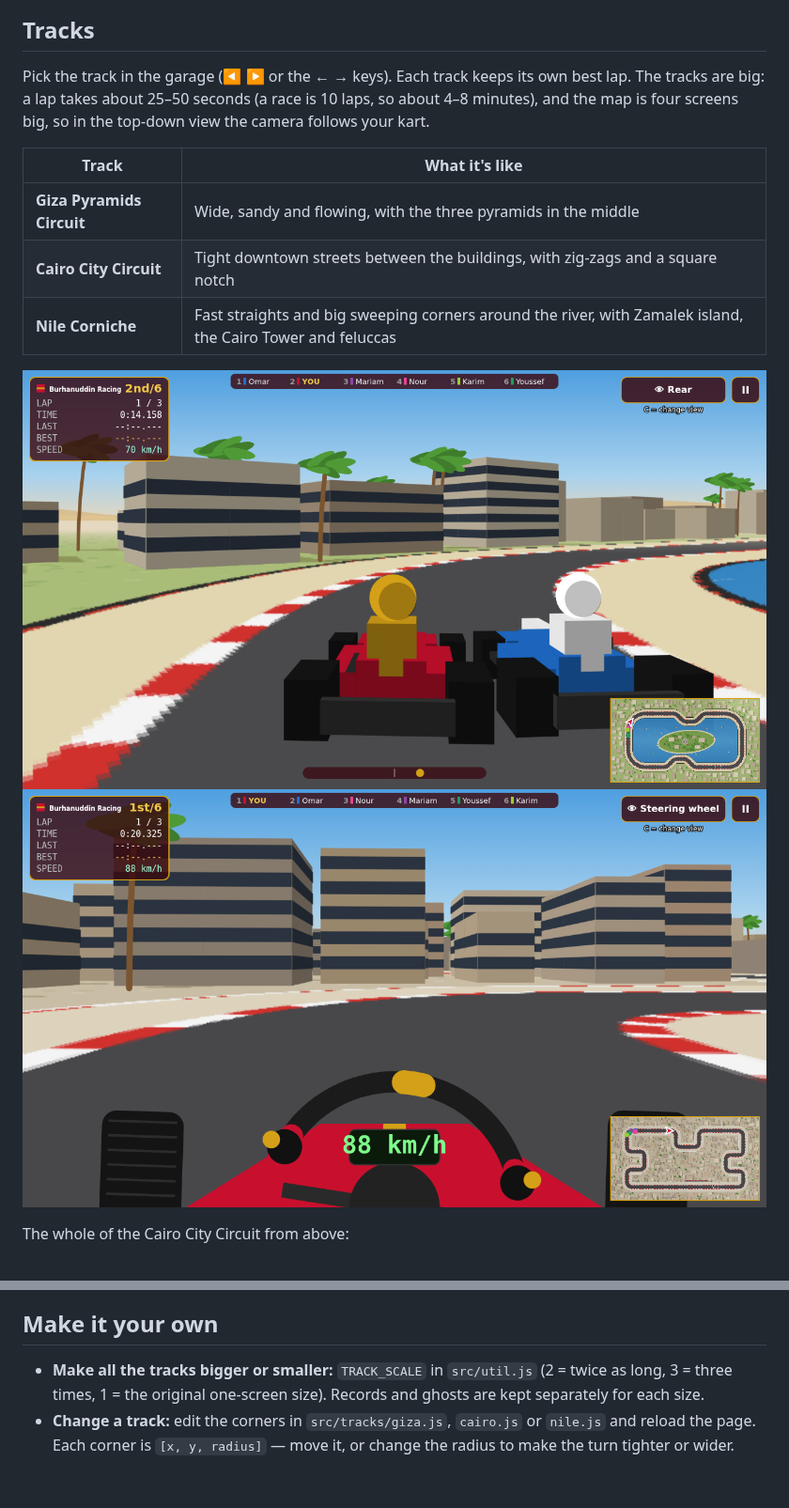
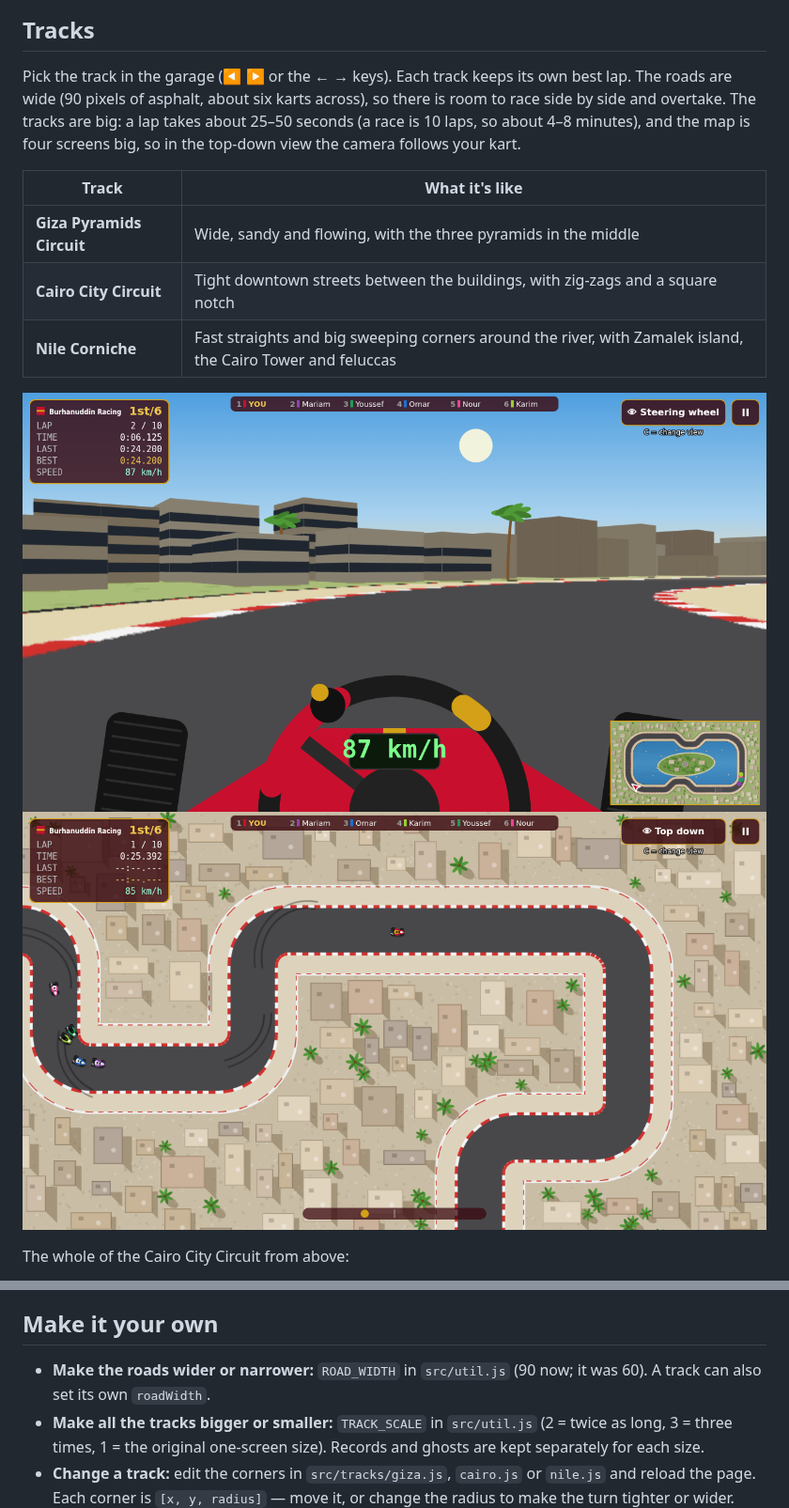
Before and after one commit to mskhambaty/burhanuddin-racing-gokart, a Markdown page: README.md, 2 parts joined by grey strips. Shown at 94% size. GitHub-like rendering; pictures changed too: screenshot-cairo.png, screenshot-nile.png; blank space fills up the shorter version.

```diff
--- a/README.md
+++ b/README.md
@@ -44,6 +44,7 @@ A minimap in the corner shows the whole track in the 3D views.
 ## Tracks
 
 Pick the track in the garage (◀ ▶ or the ← → keys). Each track keeps its own best lap.
+The roads are wide (90 pixels of asphalt, about six karts across), so there is room to race side by side and overtake.
 The tracks are big: a lap takes about 25–50 seconds (a race is 10 laps, so about 4–8 minutes), and the
 map is four screens big, so in the top-down view the camera follows your kart.
 
@@ -128,6 +129,7 @@ to lap times; the Gearbox is for the start and for getting back up to speed afte
 
 ## Make it your own
 
+- **Make the roads wider or narrower:** `ROAD_WIDTH` in `src/util.js` (90 now; it was 60). A track can also set its own `roadWidth`.
 - **Make all the tracks bigger or smaller:** `TRACK_SCALE` in `src/util.js` (2 = twice as long,
   3 = three times, 1 = the original one-screen size). Records and ghosts are kept separately for each size.
 - **Change a track:** edit the corners in `src/tracks/giza.js`, `cairo.js` or `nile.js` and reload the page.
```
Also changed, not shown: PLAN.md (+1 -0 lines), 3 other files.
